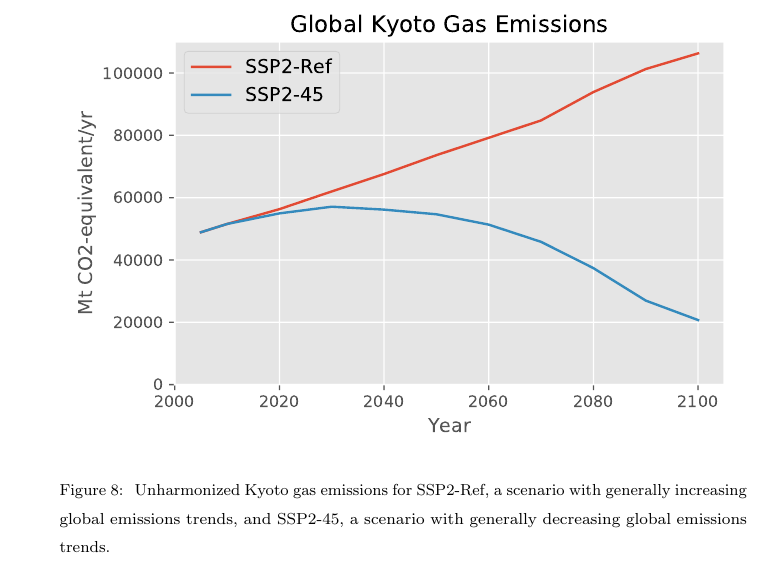
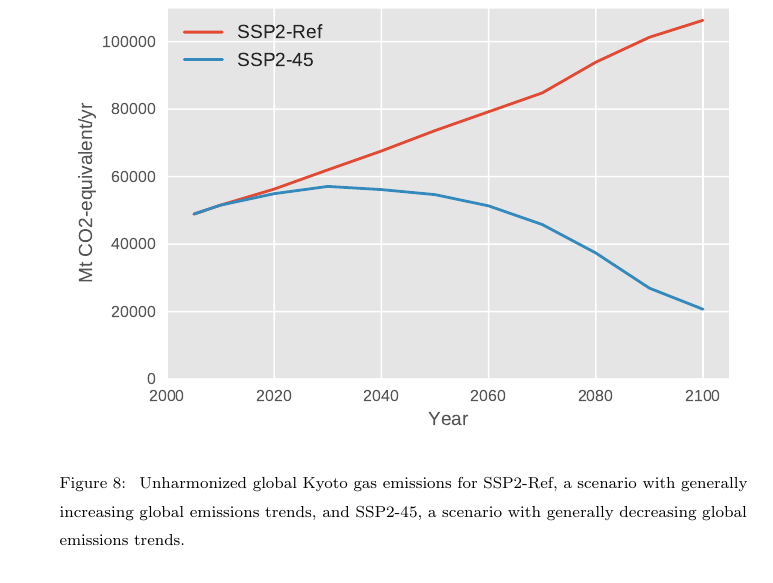
Before and after one commit to gidden/harmonization-methods-paper, a LaTeX paper (paper.tex): part of page 25 of 42, cut at the place of the change. Compiled offline with pdfLaTeX.

Commit message:
rm kyoto gas title and add it to the caption

```diff
--- a/paper.tex
+++ b/paper.tex
@@ -833,9 +833,9 @@ aggregate \gls{ghg} emissions, in each scenarios.
     \includegraphics[width=\textwidth]{results_kyoto.pdf}
     \caption[]{
       \label{fig:kyoto}
-      Unharmonized Kyoto gas emissions for SSP2-Ref, a scenario with generally
-      increasing global emissions trends, and SSP2-45, a scenario with generally
-      decreasing global emissions trends.  }
+      Unharmonized global Kyoto gas emissions for SSP2-Ref, a scenario with
+      generally increasing global emissions trends, and SSP2-45, a scenario with
+      generally decreasing global emissions trends.  }
   \end{center}
 \end{figure}
 
```
Also changed, not shown: figs/results_kyoto.pdf, 1 other file.
